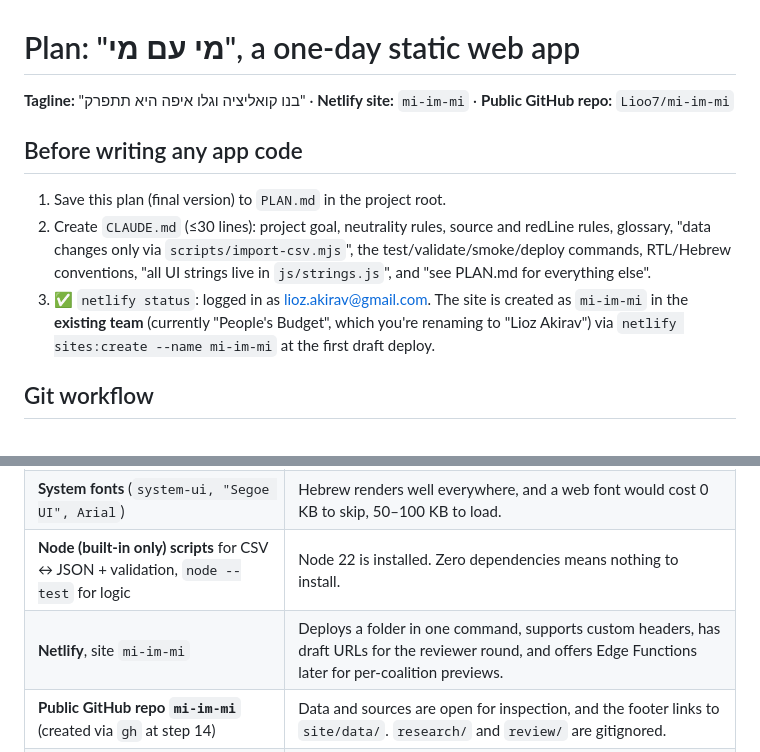
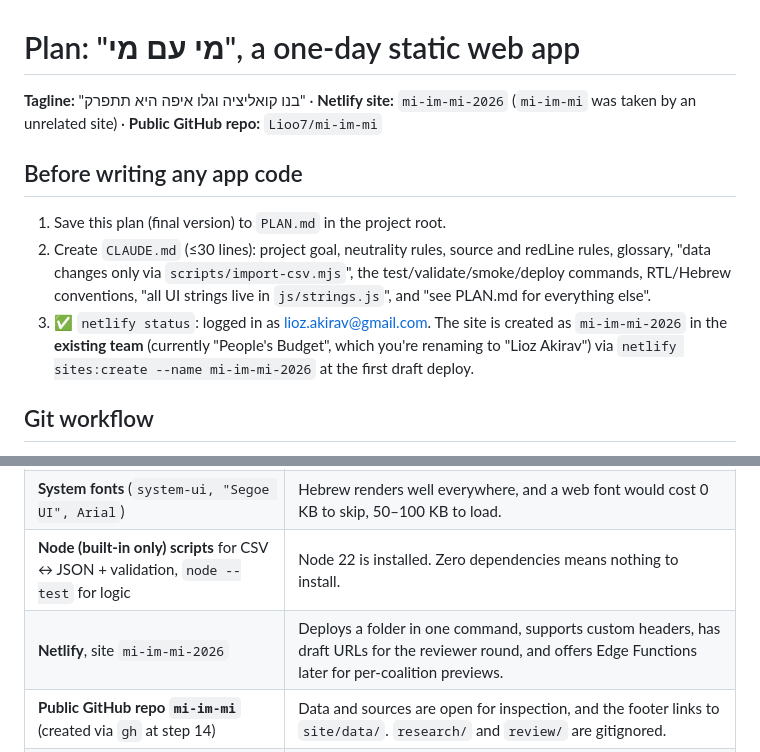
Before and after one commit to Lioo7/mi-im-mi, a Markdown page: PLAN.md, 2 parts joined by grey strips. Rendered like a GitHub page.

```diff
--- a/PLAN.md
+++ b/PLAN.md
@@ -1,10 +1,10 @@
 # Plan: "מי עם מי", a one-day static web app
-**Tagline:** "בנו קואליציה וגלו איפה היא תתפרק" · **Netlify site:** `mi-im-mi` · **Public GitHub repo:** `Lioo7/mi-im-mi`
+**Tagline:** "בנו קואליציה וגלו איפה היא תתפרק" · **Netlify site:** `mi-im-mi-2026` (`mi-im-mi` was taken by an unrelated site) · **Public GitHub repo:** `Lioo7/mi-im-mi`
 
 ## Before writing any app code
 1. Save this plan (final version) to `PLAN.md` in the project root.
 2. Create `CLAUDE.md` (≤30 lines): project goal, neutrality rules, source and redLine rules, glossary, "data changes only via `scripts/import-csv.mjs`", the test/validate/smoke/deploy commands, RTL/Hebrew conventions, "all UI strings live in `js/strings.js`", and "see PLAN.md for everything else".
-3. ✅ `netlify status`: logged in as lioz.akirav@gmail.com. The site is created as `mi-im-mi` in the **existing team** (currently "People's Budget", which you're renaming to "Lioz Akirav") via `netlify sites:create --name mi-im-mi` at the first draft deploy.
+3. ✅ `netlify status`: logged in as lioz.akirav@gmail.com. The site is created as `mi-im-mi-2026` in the **existing team** (currently "People's Budget", which you're renaming to "Lioz Akirav") via `netlify sites:create --name mi-im-mi-2026` at the first draft deploy.
 
 ## Git workflow
 - `git init` at step 1. **Commit locally at the end of every build step** using short Conventional Commits: `feat:`, `fix:`, `data:`, `chore:`, `docs:`. Each message ends with the required `Co-Authored-By` line.
@@ -53,7 +53,7 @@ Note: `ש״ס` is the only `name` that doesn't appear in its own official list n
 | **Vanilla HTML/CSS/JS (ES modules), no framework, no build step** | About 13 parties × 8 topics, one page, a handful of views. A framework adds KB and setup time for no benefit. Everything is under ~30 KB gzipped. |
 | **System fonts** (`system-ui, "Segoe UI", Arial`) | Hebrew renders well everywhere, and a web font would cost 0 KB to skip, 50–100 KB to load. |
 | **Node (built-in only) scripts** for CSV ↔ JSON + validation, `node --test` for logic | Node 22 is installed. Zero dependencies means nothing to install. |
-| **Netlify**, site `mi-im-mi` | Deploys a folder in one command, supports custom headers, has draft URLs for the reviewer round, and offers Edge Functions later for per-coalition previews. |
+| **Netlify**, site `mi-im-mi-2026` | Deploys a folder in one command, supports custom headers, has draft URLs for the reviewer round, and offers Edge Functions later for per-coalition previews. |
 | **Public GitHub repo `mi-im-mi`** (created via `gh` at step 14) | Data and sources are open for inspection, and the footer links to `site/data/`. `research/` and `review/` are gitignored. |
 | **GoatCounter** (cookieless, page views only) | Lightweight, needs no consent banner. Configured to record **`location.pathname` only** (`window.goatcounter = {path: () => location.pathname}`), so coalition choices in the query string are **never** sent. No events. Until you give me the site code, the snippet stays a commented-out placeholder in `index.html`. |
 | **Smoke test: `scripts/smoke.mjs` using Chrome over the DevTools protocol** (Node 22 built-in `WebSocket`, zero installs) | Playwright is **not** installed on this machine (no npm/global package, no browser cache), and you asked not to install it. Chrome is installed, so the script launches it headless and does the same job. |
```
Also changed, not shown: README.md (+1 -1 lines).
